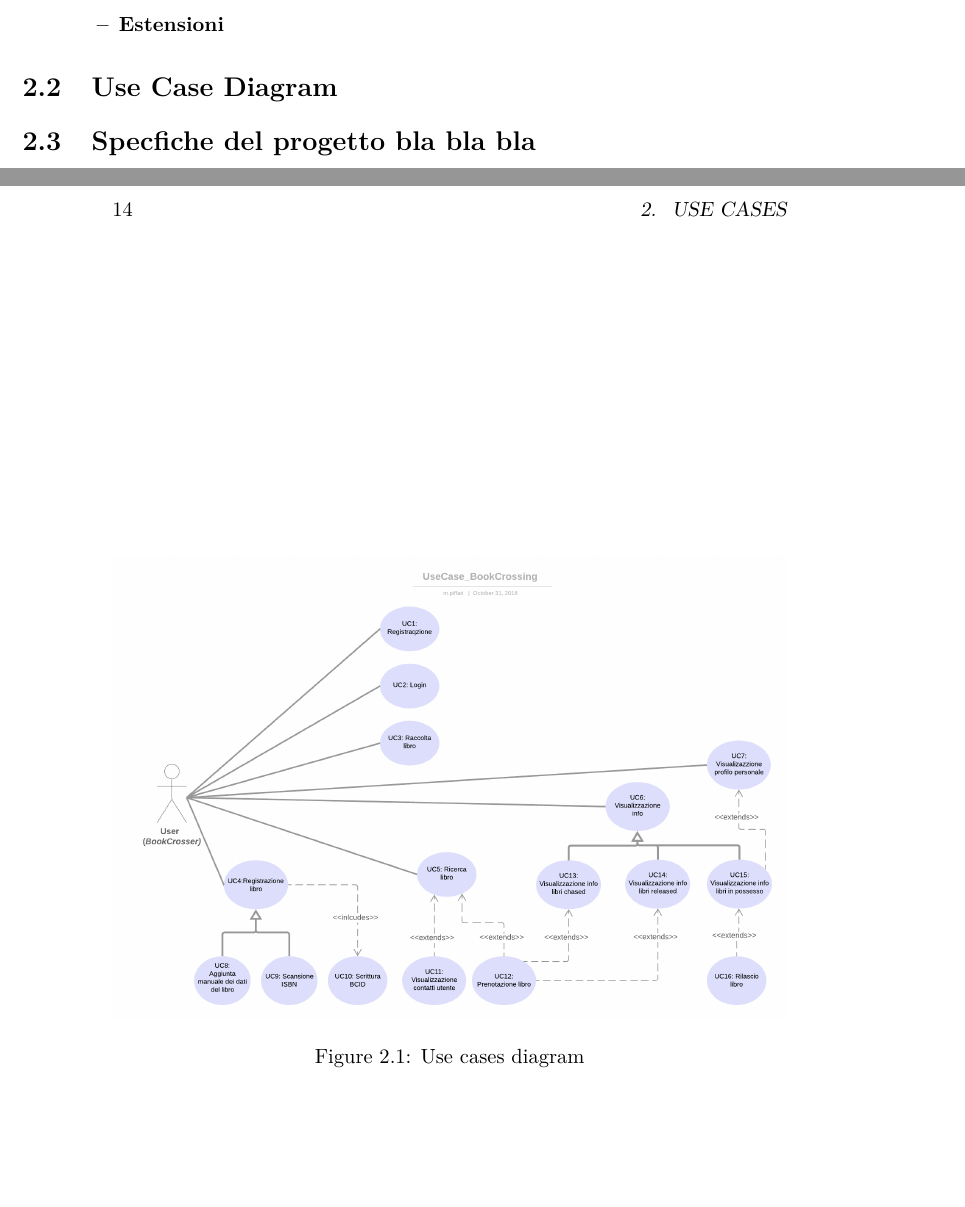
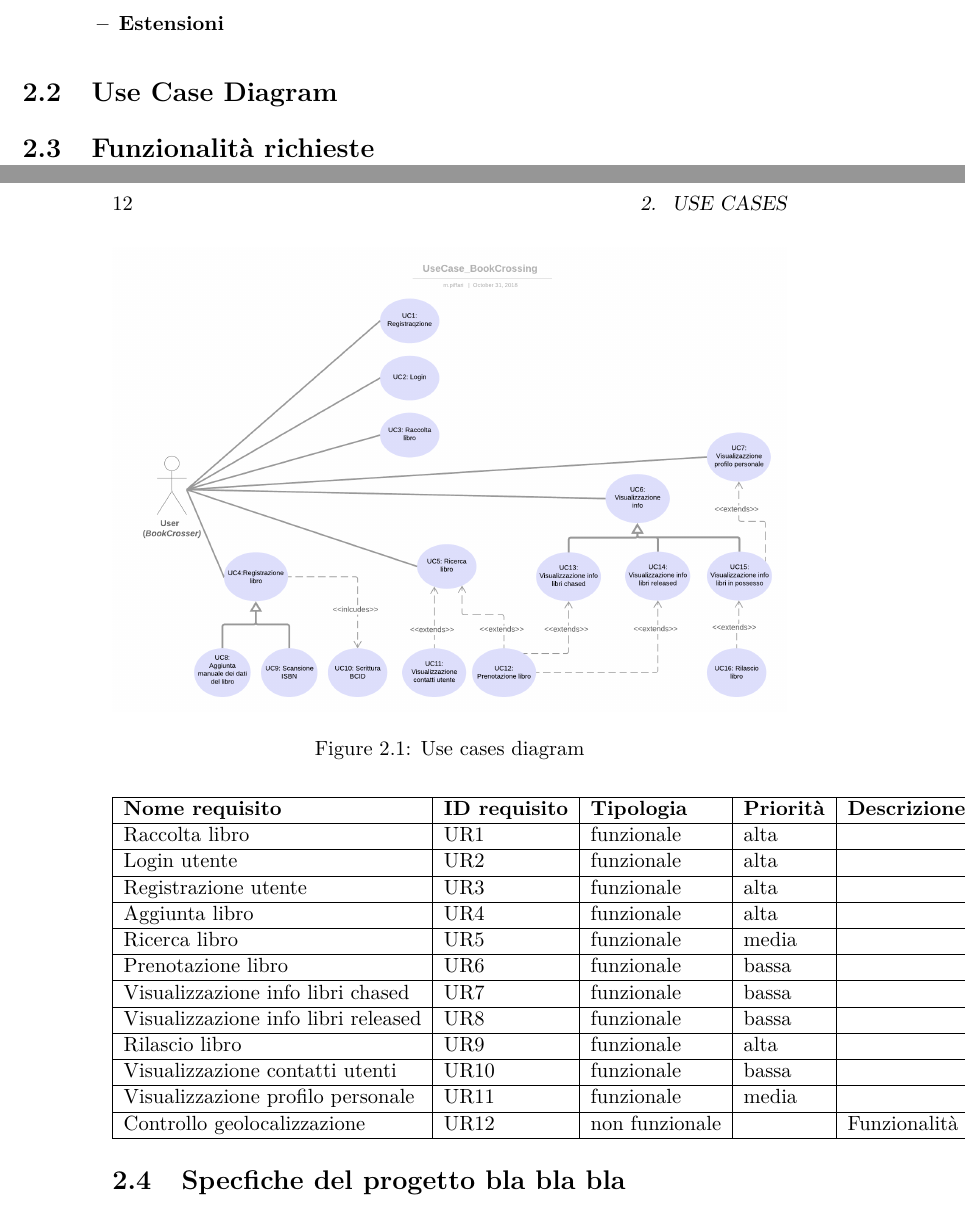
Before and after one commit to mpiffari/Sw_Project_InfoIII, a LaTeX book (DocumentazioneLatex/DocumentazioneProgettuale.tex): two parts of pages 21 and 22 of 23 before the commit and two parts of pages 19 and 20 of 21 after it, joined at a grey line, cut so that both start at the same text, the shorter picture padded with empty space. Compiled offline with pdfLaTeX.

Commit message:
+ Added table of functionality

```diff
--- a/DocumentazioneLatex/DocumentazioneProgettuale.tex
+++ b/DocumentazioneLatex/DocumentazioneProgettuale.tex
@@ -14,6 +14,8 @@
 \usepackage{hyperref}
 \usepackage{graphicx}
 \usepackage[english]{babel}
+
+\usepackage{lscape}
 
 %%%%%%%%%%%%%%%%%%%%%%%%%%%%%%%%%%%%%%%%%%%%%%%%%%%%%%%%%%%%%%%%%%%%%%%%%%%%%%%%
 % 'dedication' environment: To add a dedication paragraph at the start of book %
@@ -133,6 +96,47 @@ The website\footnote{\url{https://github.com/amberj/latex-book-template}} for th
 	\label{fig:UsecasesDiagram}
 \end{figure}
 
+\section{Funzionalità richieste}
+
+\begin{center}
+\begin{tabular}{|l|l|l|l|l|l||r}
+	\hline
+	\textbf{Nome requisito} & \textbf{ID requisito} & \textbf{Tipologia} & \textbf{Priorità} & \textbf{Descrizione} & \textbf{Requisiti padre} & \textbf{Requisiti figli} \\
+	\hline
+	Raccolta libro & UR1 & funzionale & alta & & & UR2\\
+		\hline
+	Login utente & UR2 & funzionale & alta & & UR1 & UR3, UR4\\
+		\hline
+	Registrazione utente & UR3 & funzionale & alta & & UR2 & \\
+		\hline
+	Aggiunta libro & UR4 & funzionale & alta & & UR2 & UR7, UR9 \\
+		\hline
+	Ricerca libro & UR5 & funzionale & media & & UR2 & UR10 \\
+		\hline
+	Prenotazione libro & UR6 & funzionale & bassa & & UR2 &\\
+		\hline
+	Visualizzazione info libri chased & UR7 & funzionale & bassa & & UR2 &\\
+		\hline
+	Visualizzazione info libri released & UR8 & funzionale & bassa & & UR2, UR4 &\\
+			\hline
+	Rilascio libro & UR9 & funzionale & alta & & UR2, UR4 &\\
+			\hline
+	Visualizzazione contatti utenti & UR10 & funzionale & bassa & & UR2, UR5 &\\
+			\hline
+	Visualizzazione profilo personale  & UR11 & funzionale & media & & UR2 &\\
+			\hline
+	Controllo geolocalizzazione & UR12 & non funzionale & & Funzionalità che permette di verificare che la posizione GPS
+
+	salvata del libro corrisponda, con margine d'accettazione, alla posizione
+
+	in cui si trova l'utente nel momento in cui vuole raccogliere
+
+	un libro trovato "on the go". & &  \\
+	\hline
+\end{tabular}
+\end{center}
+
+
 
 \section{Specfiche del progetto bla bla bla}
 \chapter{Architettura}
```
Also changed, not shown: DocumentazioneLatex/DocumentazioneProgettuale.pdf, DocumentazioneLatex/DocumentazioneProgettuale.tex (39 more changed lines), 6 other files.
